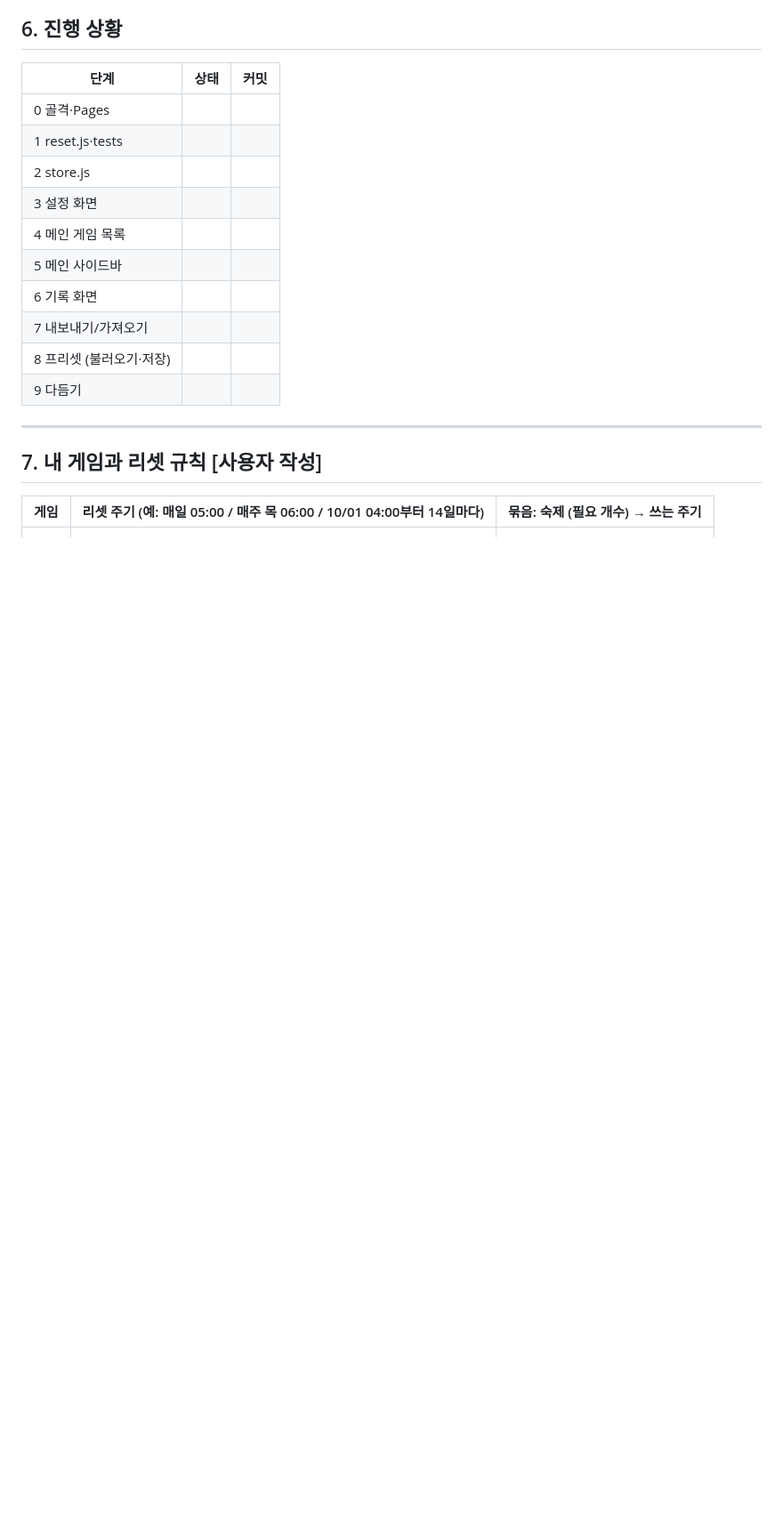
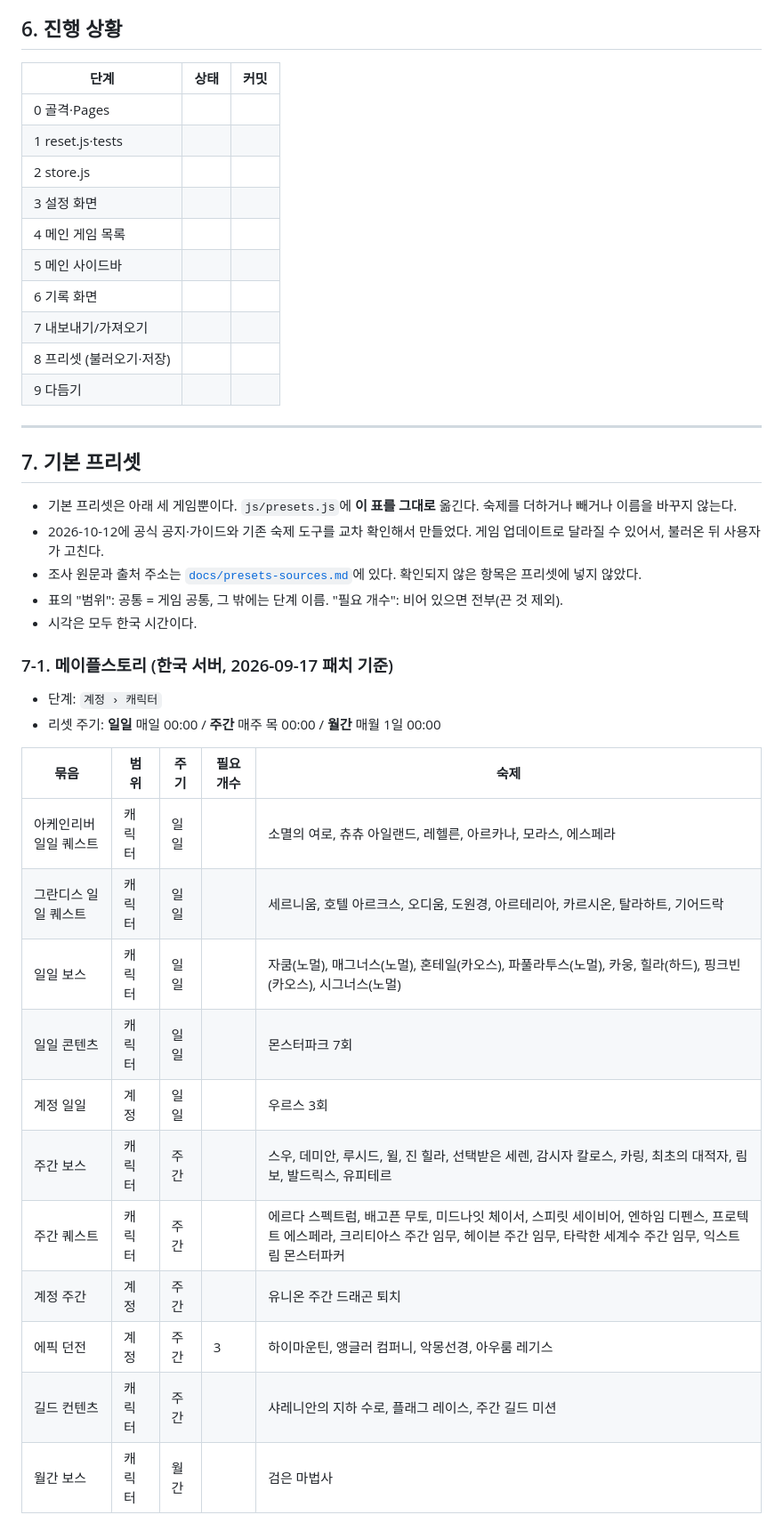
Before and after one commit to HAN-GISU/vibe-coding-hangisu, a Markdown page: CLAUDE.md, the part around one of its changes. Shown at 89% size. Rendered like a GitHub page; blank space fills up the shorter version.

```diff
--- a/CLAUDE.md
+++ b/CLAUDE.md
@@ -325,10 +329,30 @@ docs/ui-reference/   UI 참고 자료 (README.md, screenshots/, tokens.css). 앱
 
 ---
 
-## 7. 내 게임과 리셋 규칙 [사용자 작성]
+## 7. 기본 프리셋
 
-| 게임 | 리셋 주기 (예: 매일 05:00 / 매주 목 06:00 / 10/01 04:00부터 14일마다) | 묶음: 숙제 (필요 개수) → 쓰는 주기 |
-|---|---|---|
-| | | |
-| | | |
-| | | |
+- 기본 프리셋은 아래 세 게임뿐이다. `js/presets.js`에 **이 표를 그대로** 옮긴다. 숙제를 더하거나 빼거나 이름을 바꾸지 않는다.
+- 2026-10-12에 공식 공지·가이드와 기존 숙제 도구를 교차 확인해서 만들었다. 게임 업데이트로 달라질 수 있어서, 불러온 뒤 사용자가 고친다.
+- 조사 원문과 출처 주소는 [`docs/presets-sources.md`](docs/presets-sources.md)에 있다. 확인되지 않은 항목은 프리셋에 넣지 않았다.
+- 표의 "범위": 공통 = 게임 공통, 그 밖에는 단계 이름. "필요 개수": 비어 있으면 전부(끈 것 제외).
+- 시각은 모두 한국 시간이다.
+
+### 7-1. 메이플스토리 (한국 서버, 2026-09-17 패치 기준)
+
+- 단계: `계정 › 캐릭터`
+- 리셋 주기: **일일** 매일 00:00 / **주간** 매주 목 00:00 / **월간** 매월 1일 00:00
+
+| 묶음 | 범위 | 주기 | 필요 개수 | 숙제 |
+|---|---|---|---|---|
+| 아케인리버 일일 퀘스트 | 캐릭터 | 일일 | | 소멸의 여로, 츄츄 아일랜드, 레헬른, 아르카나, 모라스, 에스페라 |
+| 그란디스 일일 퀘스트 | 캐릭터 | 일일 | | 세르니움, 호텔 아르크스, 오디움, 도원경, 아르테리아, 카르시온, 탈라하트, 기어드락 |
+| 일일 보스 | 캐릭터 | 일일 | | 자쿰(노멀), 매그너스(노멀), 혼테일(카오스), 파풀라투스(노멀), 카웅, 힐라(하드), 핑크빈(카오스), 시그너스(노멀) |
+| 일일 콘텐츠 | 캐릭터 | 일일 | | 몬스터파크 7회 |
+| 계정 일일 | 계정 | 일일 | | 우르스 3회 |
+| 주간 보스 | 캐릭터 | 주간 | | 스우, 데미안, 루시드, 윌, 진 힐라, 선택받은 세렌, 감시자 칼로스, 카링, 최초의 대적자, 림보, 발드릭스, 유피테르 |
+| 주간 퀘스트 | 캐릭터 | 주간 | | 에르다 스펙트럼, 배고픈 무토, 미드나잇 체이서, 스피릿 세이비어, 엔하임 디펜스, 프로텍트 에스페라, 크리티아스 주간 임무, 헤이븐 주간 임무, 타락한 세계수 주간 임무, 익스트림 몬스터파커 |
+| 계정 주간 | 계정 | 주간 | | 유니온 주간 드래곤 퇴치 |
+| 에픽 던전 | 계정 | 주간 | 3 | 하이마운틴, 앵글러 컴퍼니, 악몽선경, 아우룸 레기스 |
+| 길드 컨텐츠 | 캐릭터 | 주간 | | 샤레니안의 지하 수로, 플래그 레이스, 주간 길드 미션 |
+| 월간 보스 | 캐릭터 | 월간 | | 검은 마법사 |
+
```
Also changed, not shown: other parts of CLAUDE.md (+47 -3 lines), docs/presets-sources.md (added, +119 -0 lines).
